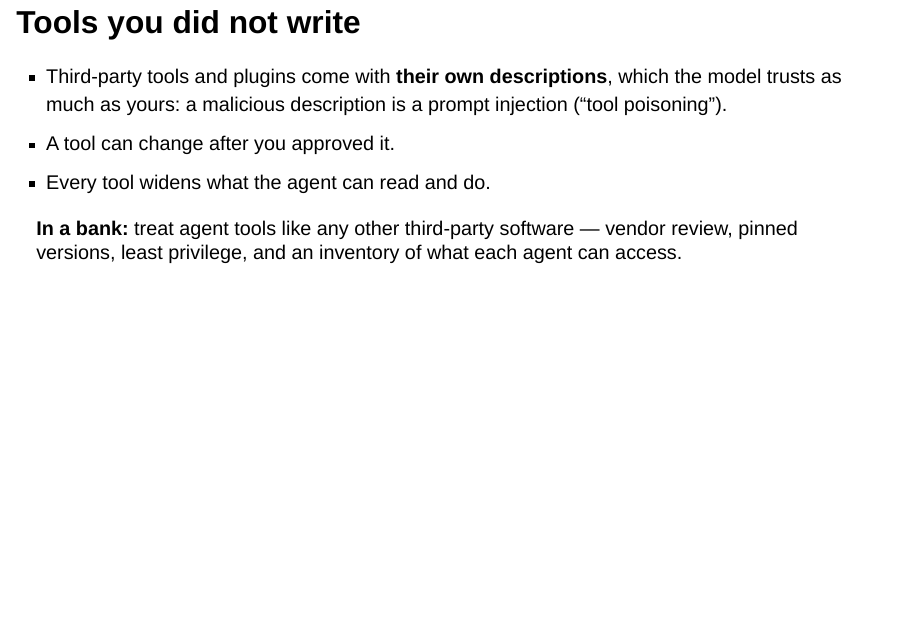
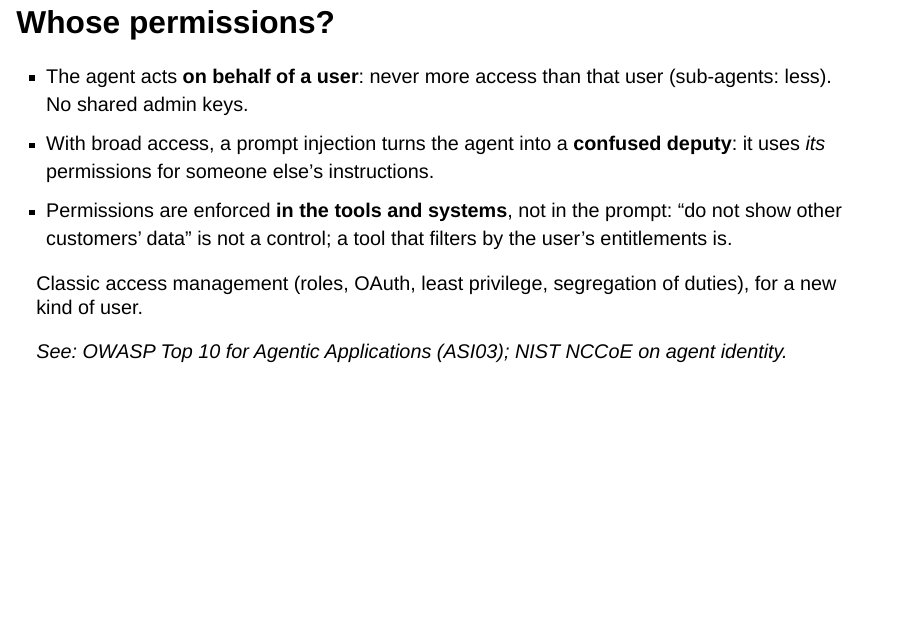
Before and after one commit to albertotb/curso-agentes-ia, a Quarto document (slides/sesion5/sesion5.qmd): page 22 of 32 before the commit and page 22 of 33 after it. Rendered offline with R 4.5, knitr and Pandoc in place of Quarto, with nearby package versions; drawn as Slidy slides in place of the format the file asks for.

Commit message:
Slides: 'Whose permissions?' slide on delegated access and confused deputies

```diff
--- a/slides/sesion5/sesion5.qmd
+++ b/slides/sesion5/sesion5.qmd
@@ -421,6 +421,20 @@ There is no prompt that fixes this reliably. The defences are **architectural**:
 
 ---
 
+## Whose permissions?
+
+- The agent acts **on behalf of a user**: never more access than that user (sub-agents: less). No shared admin keys.
+- With broad access, a prompt injection turns the agent into a **confused deputy**: it uses *its* permissions for someone else's instructions.
+- Permissions are enforced **in the tools and systems**, not in the prompt: "do not show other customers' data" is not a control; a tool that filters by the user's entitlements is.
+
+. . .
+
+Classic access management (roles, OAuth, least privilege, segregation of duties), for a new kind of user.
+
+*See: OWASP Top 10 for Agentic Applications (ASI03); NIST NCCoE on agent identity.*
+
+---
+
 ## Tools you did not write
 
 - Third-party tools and plugins come with **their own descriptions**, which the model trusts as much as yours: a malicious description is a prompt injection ("tool poisoning").
```
